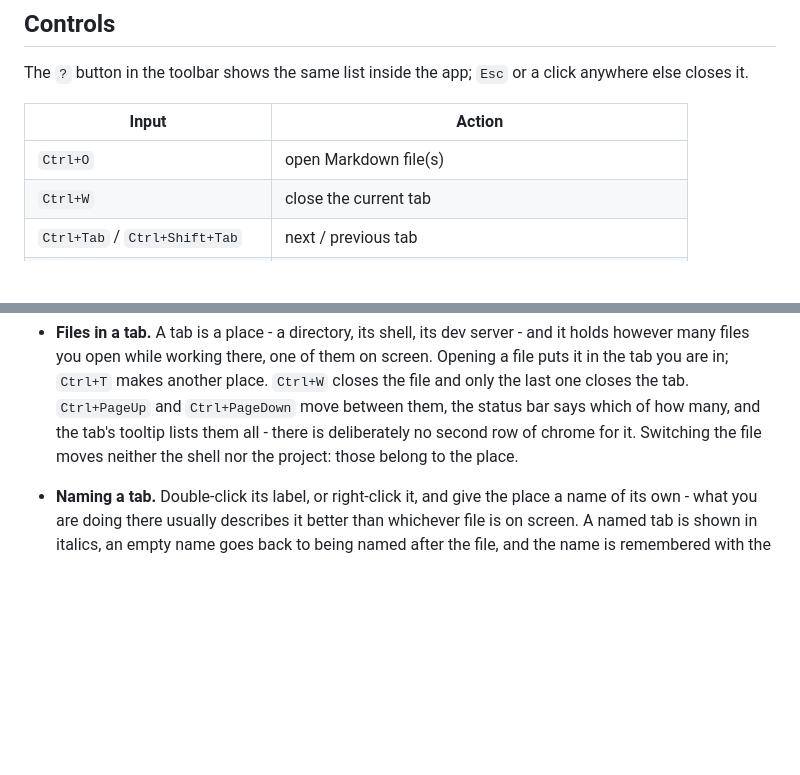
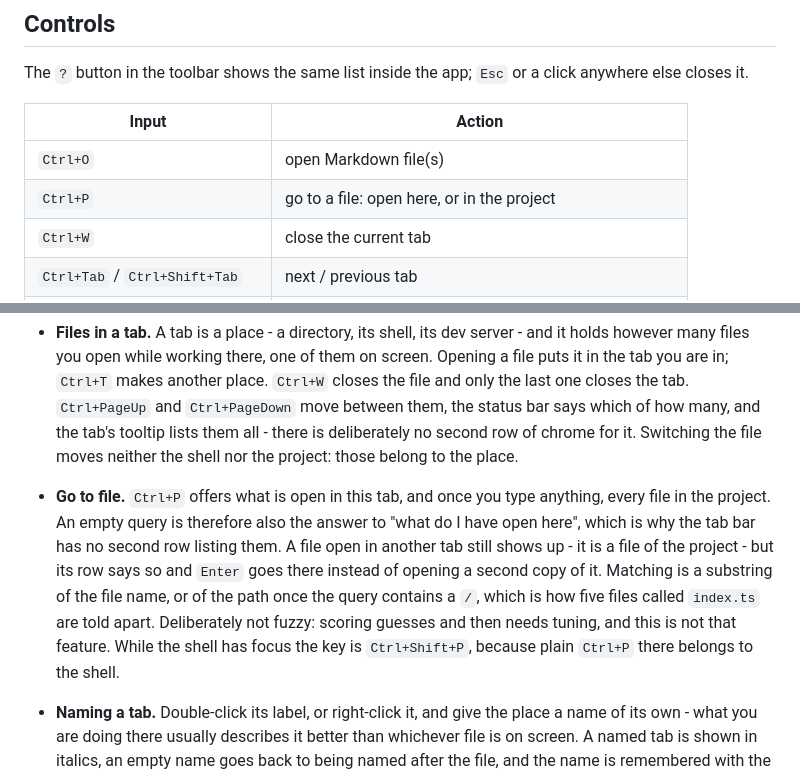
Before and after one commit to miesbjan/ClaudeManager, a Markdown page: README.md, 2 parts joined by grey strips. GitHub-like rendering; blank space fills up the shorter version.

```diff
--- a/README.md
+++ b/README.md
@@ -93,6 +93,7 @@ anywhere else closes it.
 | Input                     | Action                                    |
 | ------------------------- | ----------------------------------------- |
 | `Ctrl+O`                  | open Markdown file(s)                     |
+| `Ctrl+P`                  | go to a file: open here, or in the project |
 | `Ctrl+W`                  | close the current tab                     |
 | `Ctrl+Tab` / `Ctrl+Shift+Tab` | next / previous tab                   |
 | `Ctrl+1` … `Ctrl+9`       | jump to tab by position                   |
@@ -212,6 +213,15 @@ Files passed on the command line are opened too, so the app works as a handler f
   `Ctrl+PageDown` move between them, the status bar says which of how many, and the
   tab's tooltip lists them all - there is deliberately no second row of chrome for it.
   Switching the file moves neither the shell nor the project: those belong to the place.
+- **Go to file.** `Ctrl+P` offers what is open in this tab, and once you type
+  anything, every file in the project. An empty query is therefore also the answer to
+  "what do I have open here", which is why the tab bar has no second row listing them.
+  A file open in another tab still shows up - it is a file of the project - but its row
+  says so and `Enter` goes there instead of opening a second copy of it. Matching is a
+  substring of the file name, or of the path once the query contains a `/`, which is how
+  five files called `index.ts` are told apart. Deliberately not fuzzy: scoring guesses
+  and then needs tuning, and this is not that feature. While the shell has focus the key
+  is `Ctrl+Shift+P`, because plain `Ctrl+P` there belongs to the shell.
 - **Naming a tab.** Double-click its label, or right-click it, and give the place a
   name of its own - what you are doing there usually describes it better than whichever
   file is on screen. A named tab is shown in italics, an empty name goes back to being
```
Also changed, not shown: ROADMAP.md (+45 -10 lines).
